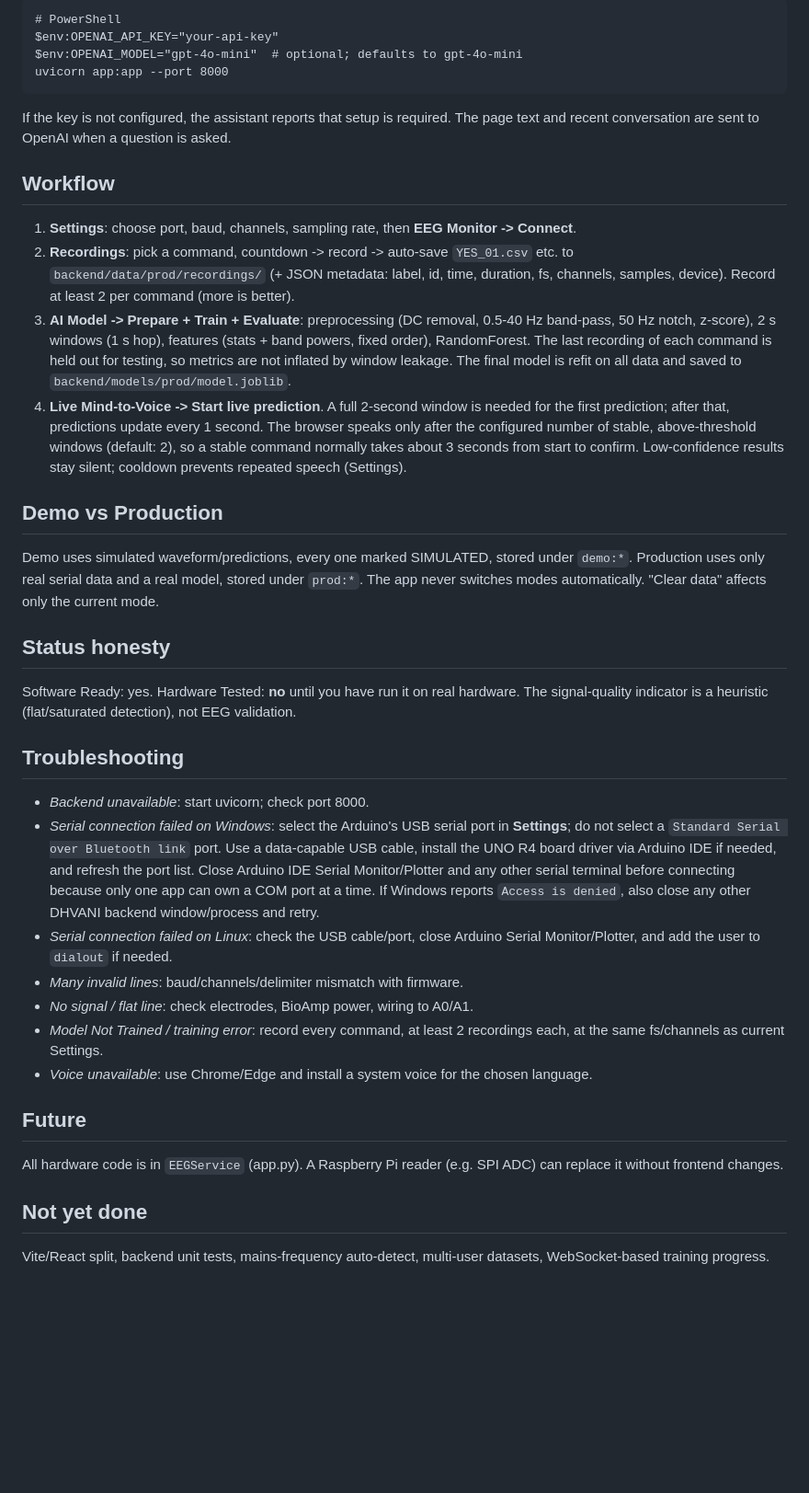
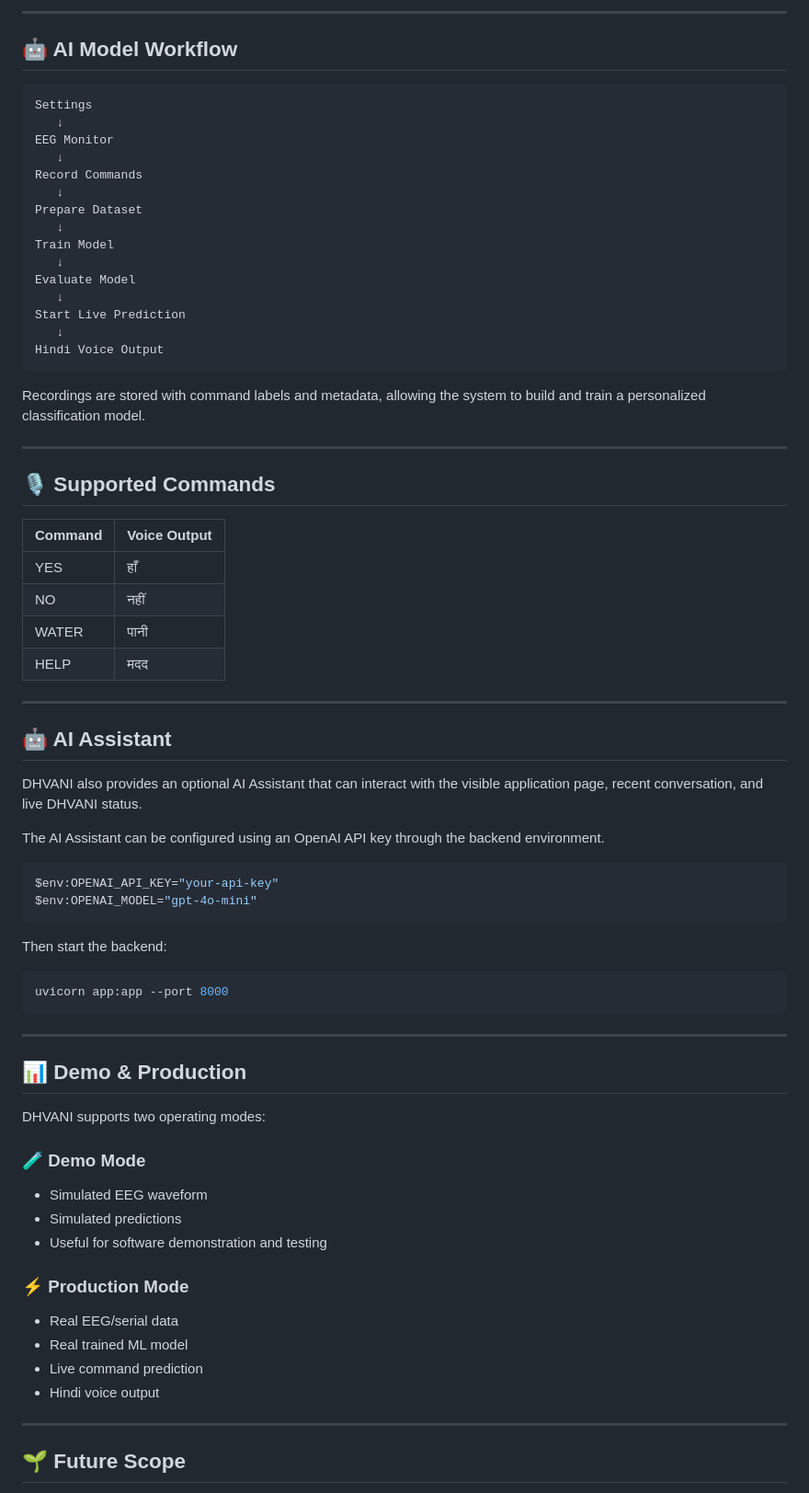
Before and after one commit to Tanu10923/DHVANI-SOFTWARE, a Markdown page: README.md, the part around one of its changes. Shown at 92% size. Rendered like a GitHub page; blank space fills up the shorter version.

````diff
--- a/README.md
+++ b/README.md
@@ -47,33 +229,79 @@ Set the key in the same terminal before starting Uvicorn:
 ```
-# PowerShell
+
+---
+
+## 🤖 AI Model Workflow
+
+```text
+Settings
+   ↓
+EEG Monitor
+   ↓
+Record Commands
+   ↓
+Prepare Dataset
+   ↓
+Train Model
+   ↓
+Evaluate Model
+   ↓
+Start Live Prediction
+   ↓
+Hindi Voice Output
+```
+
+Recordings are stored with command labels and metadata, allowing the system to build and train a personalized classification model.
+
+---
+
+## 🎙️ Supported Commands
+
+| Command | Voice Output |
+|---|---|
+| YES | हाँ |
+| NO | नहीं |
+| WATER | पानी |
+| HELP | मदद |
+
+---
+
+## 🤖 AI Assistant
+
+DHVANI also provides an optional AI Assistant that can interact with the visible application page, recent conversation, and live DHVANI status.
+
+The AI Assistant can be configured using an OpenAI API key through the backend environment.
+
+```powershell
 $env:OPENAI_API_KEY="your-api-key"
-$env:OPENAI_MODEL="gpt-4o-mini"  # optional; defaults to gpt-4o-mini
+$env:OPENAI_MODEL="gpt-4o-mini"
+```
+
+Then start the backend:
+
+```bash
 uvicorn app:app --port 8000
 ```
-If the key is not configured, the assistant reports that setup is required. The page text and recent conversation are sent to OpenAI when a question is asked.
 
-## Workflow
-1. **Settings**: choose port, baud, channels, sampling rate, then **EEG Monitor -> Connect**.
-2. **Recordings**: pick a command, countdown -> record -> auto-save `YES_01.csv` etc. to `backend/data/prod/recordings/` (+ JSON metadata: label, id, time, duration, fs, channels, samples, device). Record at least 2 per command (more is better).
-3. **AI Model -> Prepare + Train + Evaluate**: preprocessing (DC removal, 0.5-40 Hz band-pass, 50 Hz notch, z-score), 2 s windows (1 s hop), features (stats + band powers, fixed order), RandomForest. The last recording of each command is held out for testing, so metrics are not inflated by window leakage. The final model is refit on all data and saved to `backend/models/prod/model.joblib`.
-4. **Live Mind-to-Voice -> Start live prediction**. A full 2-second window is needed for the first prediction; after that, predictions update every 1 second. The browser speaks only after the configured number of stable, above-threshold windows (default: 2), so a stable command normally takes about 3 seconds from start to confirm. Low-confidence results stay silent; cooldown prevents repeated speech (Settings).
+---
 
-## Demo vs Production
-Demo uses simulated waveform/predictions, every one marked SIMULATED, stored under `demo:*`. Production uses only real serial data and a real model, stored under `prod:*`. The app never switches modes automatically. "Clear data" affects only the current mode.
+## 📊 Demo & Production
 
-## Status honesty
-Software Ready: yes. Hardware Tested: **no** until you have run it on real hardware. The signal-quality indicator is a heuristic (flat/saturated detection), not EEG validation.
+DHVANI supports two operating modes:
 
-## Troubleshooting
-- *Backend unavailable*: start uvicorn; check port 8000.
-- *Serial connection failed on Windows*: select the Arduino's USB serial port in **Settings**; do not select a `Standard Serial over Bluetooth link` port. Use a data-capable USB cable, install the UNO R4 board driver via Arduino IDE if needed, and refresh the port list. Close Arduino IDE Serial Monitor/Plotter and any other serial terminal before connecting because only one app can own a COM port at a time. If Windows reports `Access is denied`, also close any other DHVANI backend window/process and retry.
-- *Serial connection failed on Linux*: check the USB cable/port, close Arduino Serial Monitor/Plotter, and add the user to `dialout` if needed.
-- *Many invalid lines*: baud/channels/delimiter mismatch with firmware.
-- *No signal / flat line*: check electrodes, BioAmp power, wiring to A0/A1.
-- *Model Not Trained / training error*: record every command, at least 2 recordings each, at the same fs/channels as current Settings.
-- *Voice unavailable*: use Chrome/Edge and install a system voice for the chosen language.
+### 🧪 Demo Mode
 
-## Future
-All hardware code is in `EEGService` (app.py). A Raspberry Pi reader (e.g. SPI ADC) can replace it without frontend changes.
-## Not yet done
-Vite/React split, backend unit tests, mains-frequency auto-detect, multi-user datasets, WebSocket-based training progress.
+- Simulated EEG waveform
+- Simulated predictions
+- Useful for software demonstration and testing
+
+### ⚡ Production Mode
+
+- Real EEG/serial data
+- Real trained ML model
+- Live command prediction
+- Hindi voice output
+
+---
+
+## 🌱 Future Scope
+
````
Also changed, not shown: other parts of README.md (+243 -29 lines).
